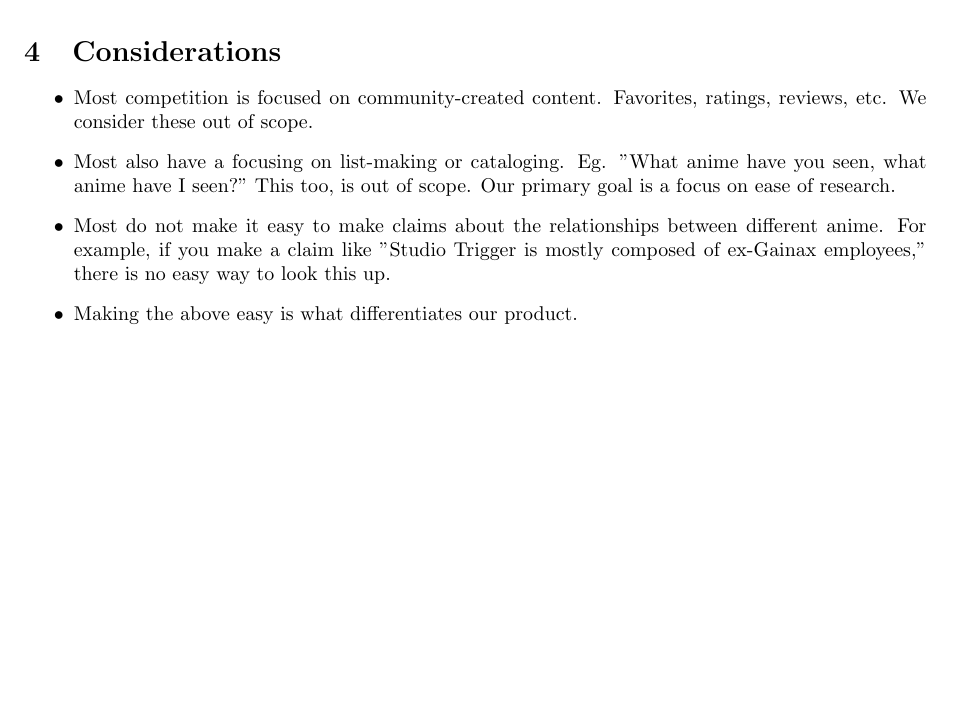
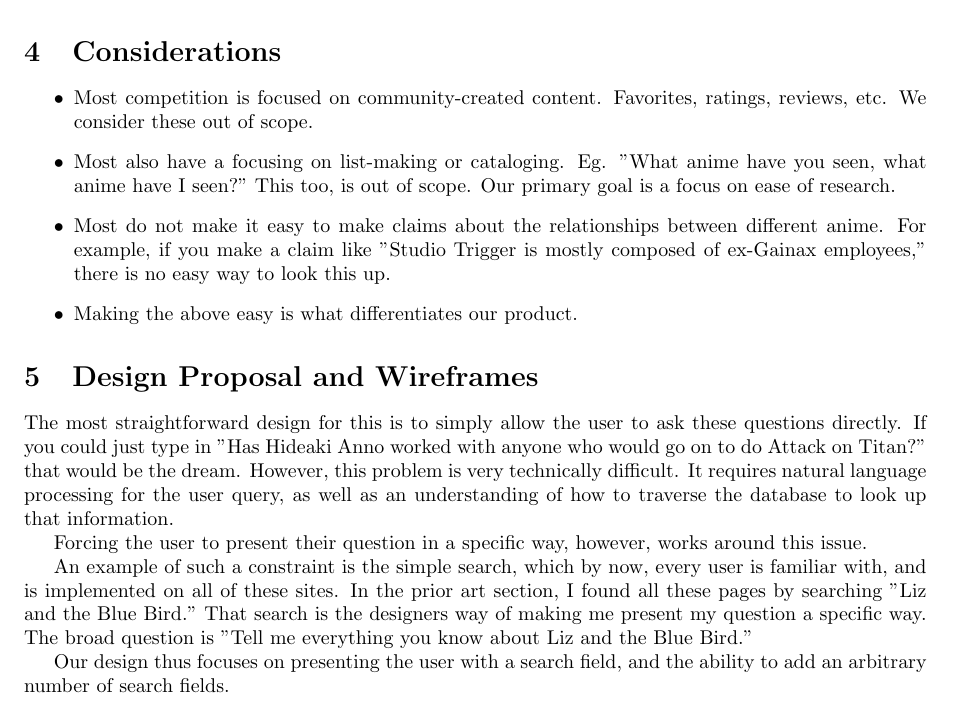
Before and after one commit to CS470-Group4/Design, a LaTeX document (designdoc.tex): part of page 4 of 4, cut so that both start at the same text, the shorter picture padded with empty space. Compiled offline with pdfLaTeX.

Commit message:
Design Proposal, pre-wireframes

```diff
--- a/designdoc.tex
+++ b/designdoc.tex
@@ -42,4 +42,14 @@ Make it easy for any user to find information about their favorite anime shows o
   \item Making the above easy is what differentiates our product.
 \end{itemize}
 
+\section{Design Proposal and Wireframes}
+
+The most straightforward design for this is to simply allow the user to ask these questions directly. If you could just type in "Has Hideaki Anno worked with anyone who would go on to do Attack on Titan?" that would be the dream. However, this problem is very technically difficult. It requires natural language processing for the user query, as well as an understanding of how to traverse the database to look up that information.
+
+Forcing the user to present their question in a specific way, however, works around this issue.
+
+An example of such a constraint is the simple search, which by now, every user is familiar with, and is implemented on all of these sites. In the prior art section, I found all these pages by searching "Liz and the Blue Bird." That search is the designers way of making me present my question a specific way. The broad question is "Tell me everything you know about Liz and the Blue Bird."
+
+Our design thus focuses on presenting the user with a search field, and the ability to add an arbitrary number of search fields.
+
 \end{document}
```
